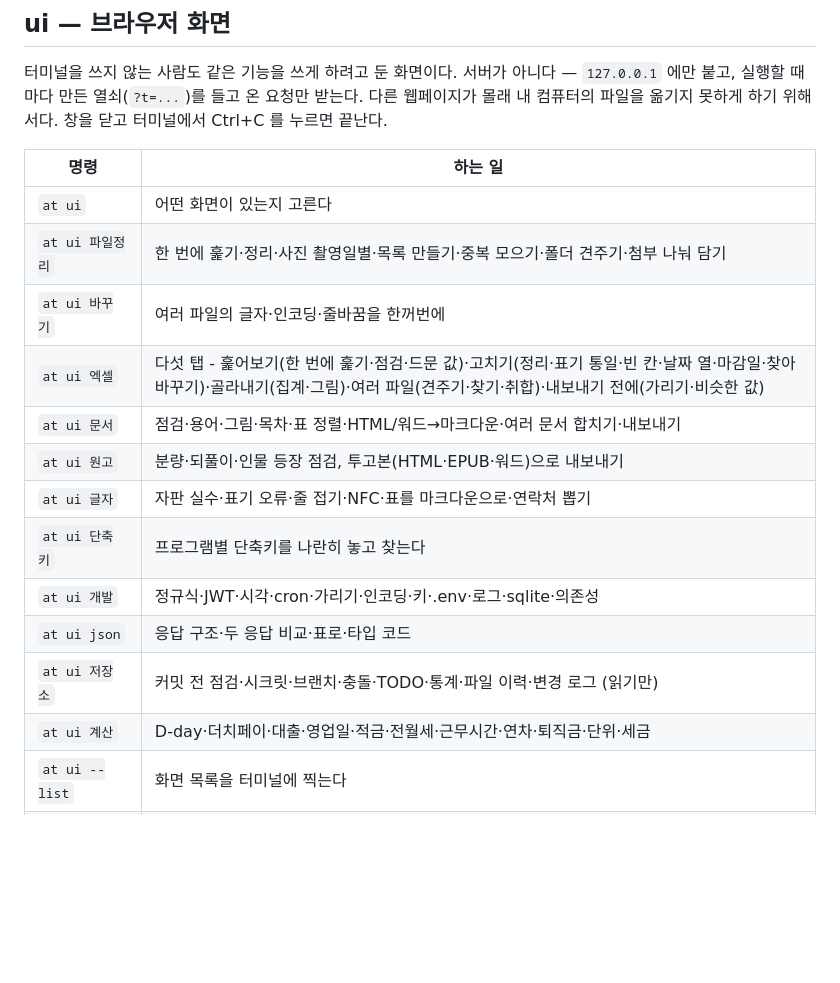
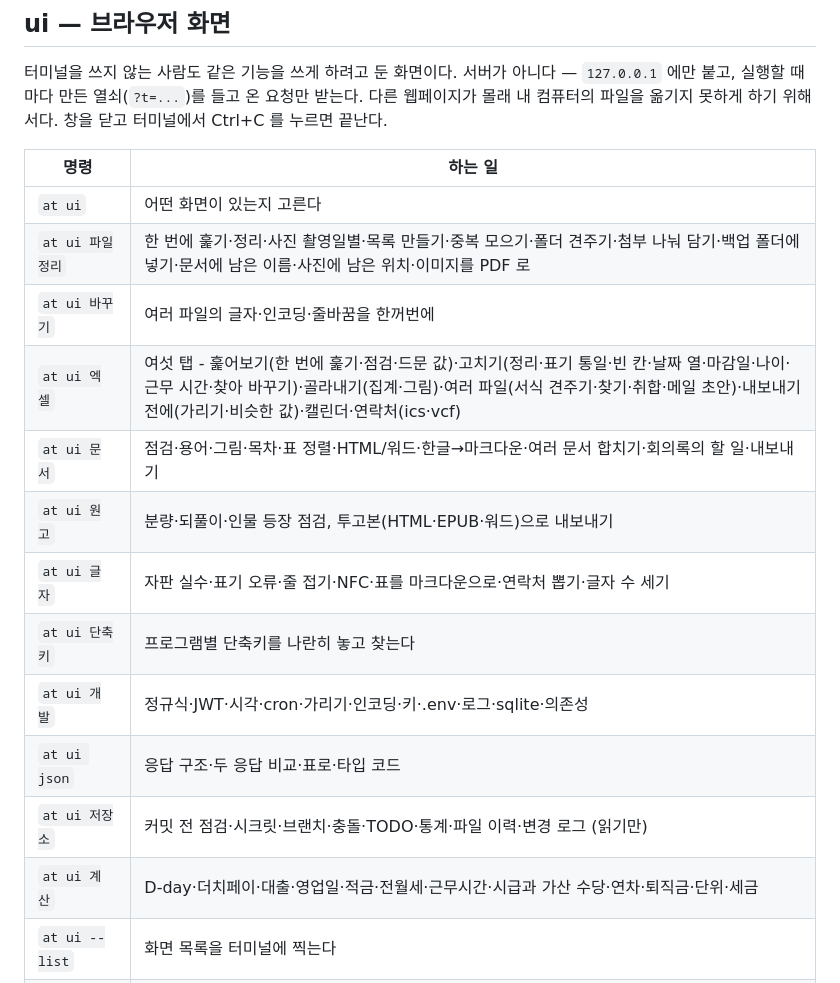
Before and after one commit to baekyoung-lsm/automation, a Markdown page: README.md, the part around the change. GitHub-like rendering; blank space fills up the shorter version.

Commit message:
README: 화면 표를 지금 상태에 맞춤
카드를 여럿 더해 놓고 표를 안 고쳤다. 화면 목록만 보고 무엇이 있는지
가늠하는 사람에게는 표가 틀린 것이 기능이 없는 것과 같다.

Co-Authored-By: Claude Opus 5 <noreply@anthropic.com>
Claude-Session: https://claude.ai/code/session_01PVgrczo17HQ2eifhPuTf7w

```diff
--- a/README.md
+++ b/README.md
@@ -1528,17 +1528,17 @@ at novel pace 원고/ --window 14 --days 10        # 최근 2주 속도, 날짜
 | 명령 | 하는 일 |
 | --- | --- |
 | `at ui` | 어떤 화면이 있는지 고른다 |
-| `at ui 파일정리` | 한 번에 훑기·정리·사진 촬영일별·목록 만들기·중복 모으기·폴더 견주기·첨부 나눠 담기 |
+| `at ui 파일정리` | 한 번에 훑기·정리·사진 촬영일별·목록 만들기·중복 모으기·폴더 견주기·첨부 나눠 담기·백업 폴더에 넣기·문서에 남은 이름·사진에 남은 위치·이미지를 PDF 로 |
 | `at ui 바꾸기` | 여러 파일의 글자·인코딩·줄바꿈을 한꺼번에 |
-| `at ui 엑셀` | 다섯 탭 - 훑어보기(한 번에 훑기·점검·드문 값)·고치기(정리·표기 통일·빈 칸·날짜 열·마감일·찾아 바꾸기)·골라내기(집계·그림)·여러 파일(견주기·찾기·취합)·내보내기 전에(가리기·비슷한 값) |
-| `at ui 문서` | 점검·용어·그림·목차·표 정렬·HTML/워드→마크다운·여러 문서 합치기·내보내기 |
+| `at ui 엑셀` | 여섯 탭 - 훑어보기(한 번에 훑기·점검·드문 값)·고치기(정리·표기 통일·빈 칸·날짜 열·마감일·나이·근무 시간·찾아 바꾸기)·골라내기(집계·그림)·여러 파일(서식 견주기·찾기·취합·메일 초안)·내보내기 전에(가리기·비슷한 값)·캘린더·연락처(ics·vcf) |
+| `at ui 문서` | 점검·용어·그림·목차·표 정렬·HTML/워드·한글→마크다운·여러 문서 합치기·회의록의 할 일·내보내기 |
 | `at ui 원고` | 분량·되풀이·인물 등장 점검, 투고본(HTML·EPUB·워드)으로 내보내기 |
-| `at ui 글자` | 자판 실수·표기 오류·줄 접기·NFC·표를 마크다운으로·연락처 뽑기 |
+| `at ui 글자` | 자판 실수·표기 오류·줄 접기·NFC·표를 마크다운으로·연락처 뽑기·글자 수 세기 |
 | `at ui 단축키` | 프로그램별 단축키를 나란히 놓고 찾는다 |
 | `at ui 개발` | 정규식·JWT·시각·cron·가리기·인코딩·키·.env·로그·sqlite·의존성 |
 | `at ui json` | 응답 구조·두 응답 비교·표로·타입 코드 |
 | `at ui 저장소` | 커밋 전 점검·시크릿·브랜치·충돌·TODO·통계·파일 이력·변경 로그 (읽기만) |
-| `at ui 계산` | D-day·더치페이·대출·영업일·적금·전월세·근무시간·연차·퇴직금·단위·세금 |
+| `at ui 계산` | D-day·더치페이·대출·영업일·적금·전월세·근무시간·시급과 가산 수당·연차·퇴직금·단위·세금 |
 | `at ui --list` | 화면 목록을 터미널에 찍는다 |
 | `at ui --check` | 모든 화면을 브라우저로 열어 자바스크립트 오류를 본다 (오류 1, 못 열면 2), 서버가 화면을 못 내주는 것도 잡는다 |
 | `at ui --port 8765` | 포트를 고정한다 (기본은 비어 있는 것 아무거나) |
```
